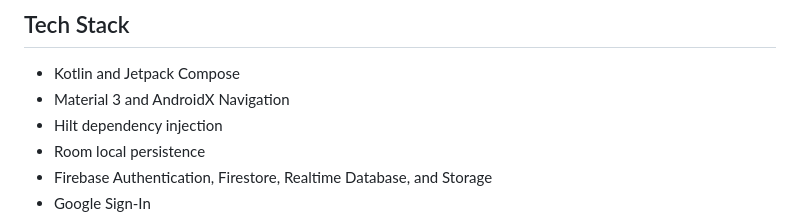
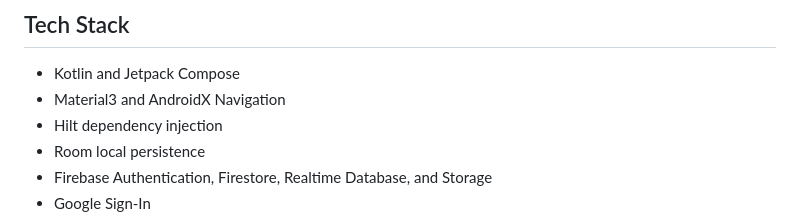
Before and after one commit to AkanshChoudhary/CanvasX, a Markdown page: README.md, the part around the change. Rendered like a GitHub page.

Commit message:
Fix typo in Tech Stack section

```diff
--- a/README.md
+++ b/README.md
@@ -48,7 +48,7 @@ The app keeps canvas metadata locally in Room for a fast library experience, syn
 ## Tech Stack
 
 - Kotlin and Jetpack Compose
-- Material 3 and AndroidX Navigation
+- Material3 and AndroidX Navigation
 - Hilt dependency injection
 - Room local persistence
 - Firebase Authentication, Firestore, Realtime Database, and Storage
```
